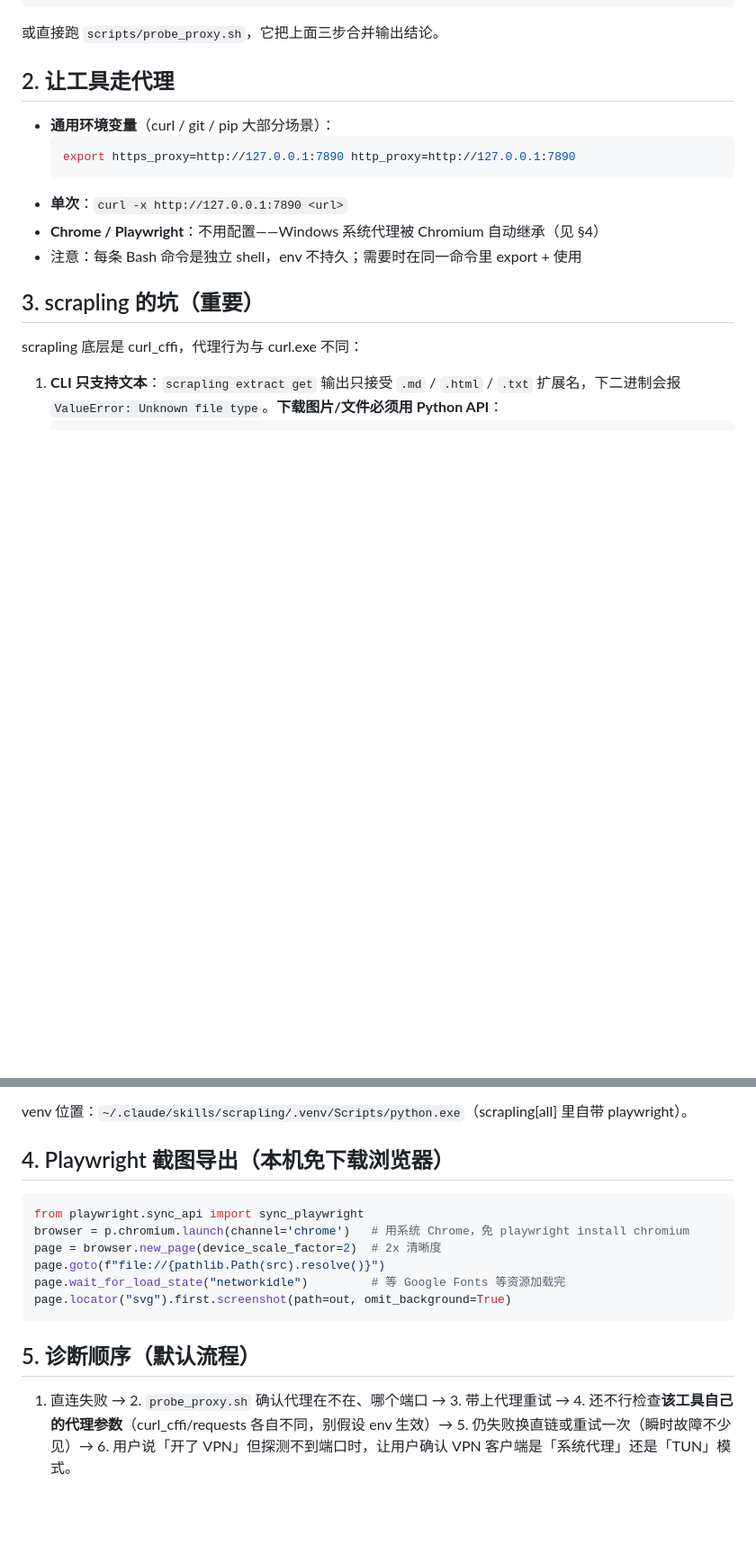
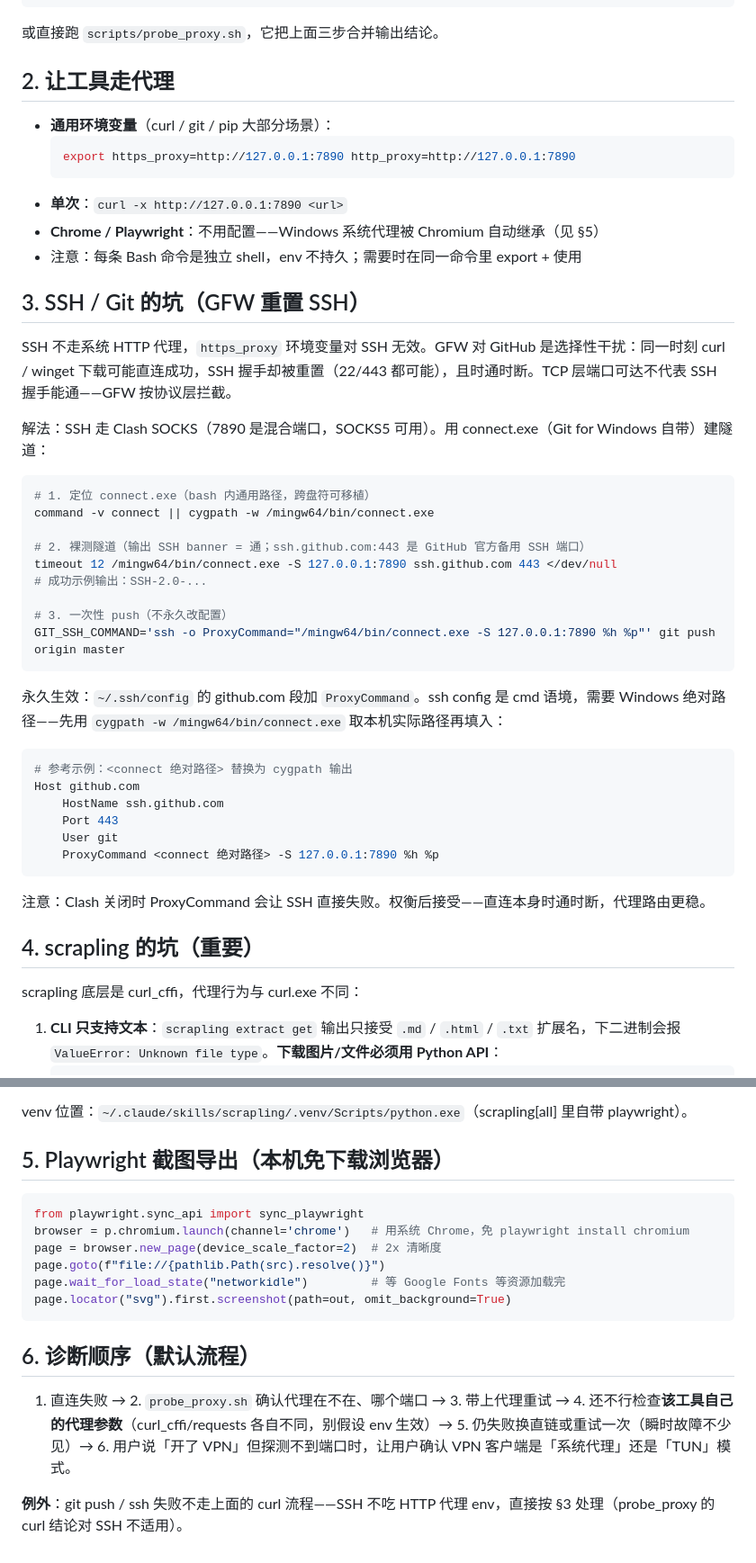
Before and after one commit to kakuyo1/dotclaude, a Markdown page: skills/vpn-proxy-troubleshooting/SKILL.md, 2 parts joined by grey strips. Shown at 90% size. GitHub-like rendering; blank space fills up the shorter version.

Commit message:
docs: add SSH/Git SOCKS routing to vpn-proxy-troubleshooting
New section: GFW selectively resets SSH handshakes (git push 'correct access rights' error is misleading - check SSH, not keys). SSH ignores http_proxy env; route via connect.exe SOCKS ProxyCommand (Clash mixed port). Generic path discovery (command -v / cygpath), no hardcoded paths except labeled reference examples. Renumber sections, extend frontmatter triggers.

Co-Authored-By: Claude <noreply@anthropic.com>

````diff
--- a/skills/vpn-proxy-troubleshooting/SKILL.md
+++ b/skills/vpn-proxy-troubleshooting/SKILL.md
@@ -51,10 +53,41 @@ done
   export https_proxy=http://127.0.0.1:7890 http_proxy=http://127.0.0.1:7890
   ```
 - **单次**：`curl -x http://127.0.0.1:7890 <url>`
-- **Chrome / Playwright**：不用配置——Windows 系统代理被 Chromium 自动继承（见 §4）
+- **Chrome / Playwright**：不用配置——Windows 系统代理被 Chromium 自动继承（见 §5）
 - 注意：每条 Bash 命令是独立 shell，env 不持久；需要时在同一命令里 export + 使用
 
-## 3. scrapling 的坑（重要）
+## 3. SSH / Git 的坑（GFW 重置 SSH）
+
+SSH 不走系统 HTTP 代理，`https_proxy` 环境变量对 SSH 无效。GFW 对 GitHub 是选择性干扰：同一时刻 curl / winget 下载可能直连成功，SSH 握手却被重置（22/443 都可能），且时通时断。TCP 层端口可达不代表 SSH 握手能通——GFW 按协议层拦截。
+
+解法：SSH 走 Clash SOCKS（7890 是混合端口，SOCKS5 可用）。用 connect.exe（Git for Windows 自带）建隧道：
+
+```bash
+# 1. 定位 connect.exe（bash 内通用路径，跨盘符可移植）
+command -v connect || cygpath -w /mingw64/bin/connect.exe
+
+# 2. 裸测隧道（输出 SSH banner = 通；ssh.github.com:443 是 GitHub 官方备用 SSH 端口）
+timeout 12 /mingw64/bin/connect.exe -S 127.0.0.1:7890 ssh.github.com 443 </dev/null
+# 成功示例输出：SSH-2.0-...
+
+# 3. 一次性 push（不永久改配置）
+GIT_SSH_COMMAND='ssh -o ProxyCommand="/mingw64/bin/connect.exe -S 127.0.0.1:7890 %h %p"' git push origin master
+```
+
+永久生效：`~/.ssh/config` 的 github.com 段加 `ProxyCommand`。ssh config 是 cmd 语境，需要 Windows 绝对路径——先用 `cygpath -w /mingw64/bin/connect.exe` 取本机实际路径再填入：
+
+```ini
+# 参考示例：<connect 绝对路径> 替换为 cygpath 输出
+Host github.com
+    HostName ssh.github.com
+    Port 443
+    User git
+    ProxyCommand <connect 绝对路径> -S 127.0.0.1:7890 %h %p
+```
+
+注意：Clash 关闭时 ProxyCommand 会让 SSH 直接失败。权衡后接受——直连本身时通时断，代理路由更稳。
+
+## 4. scrapling 的坑（重要）
 
 scrapling 底层是 curl_cffi，代理行为与 curl.exe 不同：
 
@@ -73,7 +106,7 @@ scrapling 底层是 curl_cffi，代理行为与 curl.exe 不同：
 
 venv 位置：`~/.claude/skills/scrapling/.venv/Scripts/python.exe`（scrapling[all] 里自带 playwright）。
 
-## 4. Playwright 截图导出（本机免下载浏览器）
+## 5. Playwright 截图导出（本机免下载浏览器）
 
 ```python
 from playwright.sync_api import sync_playwright
@@ -84,6 +117,8 @@ page.wait_for_load_state("networkidle")         # 等 Google Fonts 等资源加
 page.locator("svg").first.screenshot(path=out, omit_background=True)
 ```
 
-## 5. 诊断顺序（默认流程）
+## 6. 诊断顺序（默认流程）
 
 1. 直连失败 → 2. `probe_proxy.sh` 确认代理在不在、哪个端口 → 3. 带上代理重试 → 4. 还不行检查**该工具自己的代理参数**（curl_cffi/requests 各自不同，别假设 env 生效）→ 5. 仍失败换直链或重试一次（瞬时故障不少见）→ 6. 用户说「开了 VPN」但探测不到端口时，让用户确认 VPN 客户端是「系统代理」还是「TUN」模式。
+
+**例外**：git push / ssh 失败不走上面的 curl 流程——SSH 不吃 HTTP 代理 env，直接按 §3 处理（probe_proxy 的 curl 结论对 SSH 不适用）。
````
Also changed, not shown: other parts of skills/vpn-proxy-troubleshooting/SKILL.md (+4 -2 lines).
